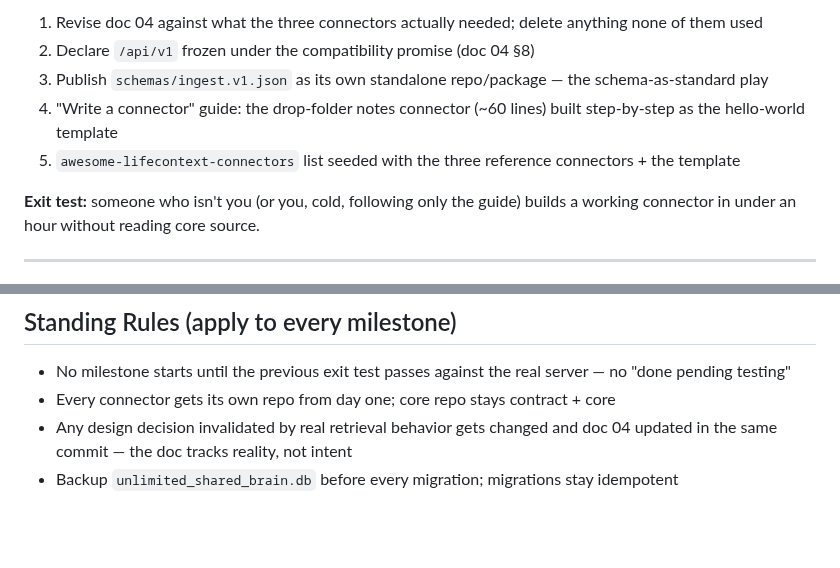
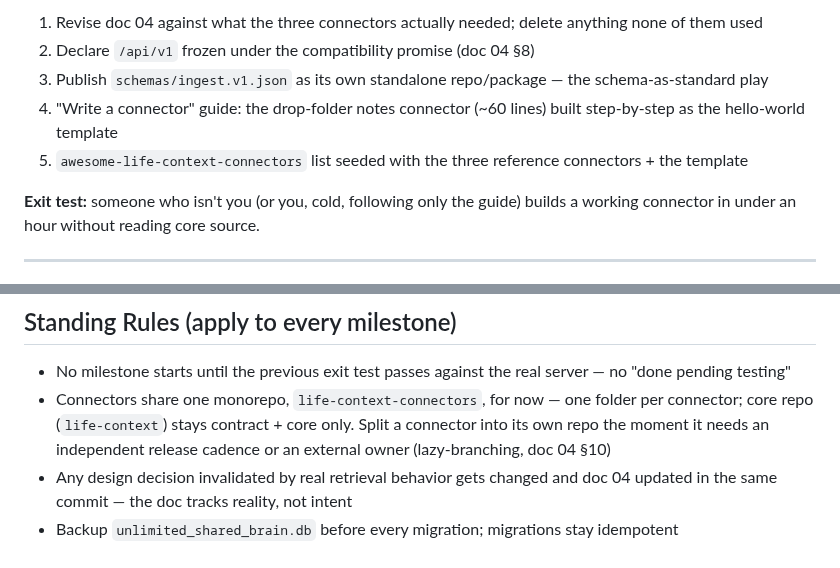
Before and after one commit to MSIH/openbrainlocal, a Markdown page: docs/05-roadmap.md, 2 parts joined by grey strips. GitHub-like rendering; blank space fills up the shorter version.

```diff
--- a/docs/05-roadmap.md
+++ b/docs/05-roadmap.md
@@ -101,7 +101,7 @@ Three real connectors exist across all three trigger patterns. Now — and only
 2. Declare `/api/v1` frozen under the compatibility promise (doc 04 §8)
 3. Publish `schemas/ingest.v1.json` as its own standalone repo/package — the schema-as-standard play
 4. "Write a connector" guide: the drop-folder notes connector (~60 lines) built step-by-step as the hello-world template
-5. `awesome-lifecontext-connectors` list seeded with the three reference connectors + the template
+5. `awesome-life-context-connectors` list seeded with the three reference connectors + the template
 
 **Exit test:** someone who isn't you (or you, cold, following only the guide) builds a working connector in under an hour without reading core source.
 
@@ -156,6 +156,6 @@ rule when their turn comes:
 ## Standing Rules (apply to every milestone)
 
 - No milestone starts until the previous exit test passes against the real server — no "done pending testing"
-- Every connector gets its own repo from day one; core repo stays contract + core
+- Connectors share one monorepo, `life-context-connectors`, for now — one folder per connector; core repo (`life-context`) stays contract + core only. Split a connector into its own repo the moment it needs an independent release cadence or an external owner (lazy-branching, doc 04 §10)
 - Any design decision invalidated by real retrieval behavior gets changed and doc 04 updated in the same commit — the doc tracks reality, not intent
 - Backup `unlimited_shared_brain.db` before every migration; migrations stay idempotent
```
Also changed, not shown: other parts of docs/05-roadmap.md (+3 -3 lines), docs/04-connector-contract.md (+2 -2 lines).
